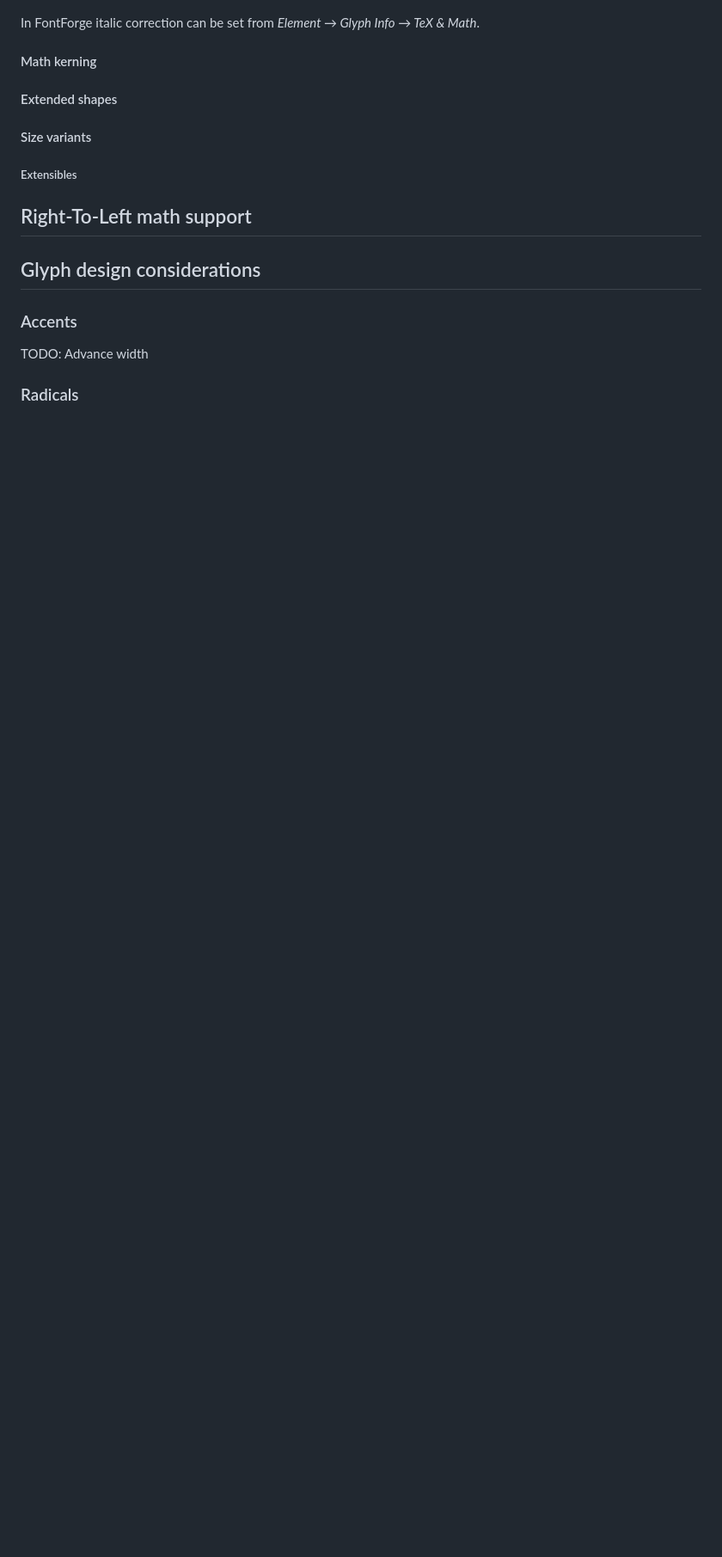
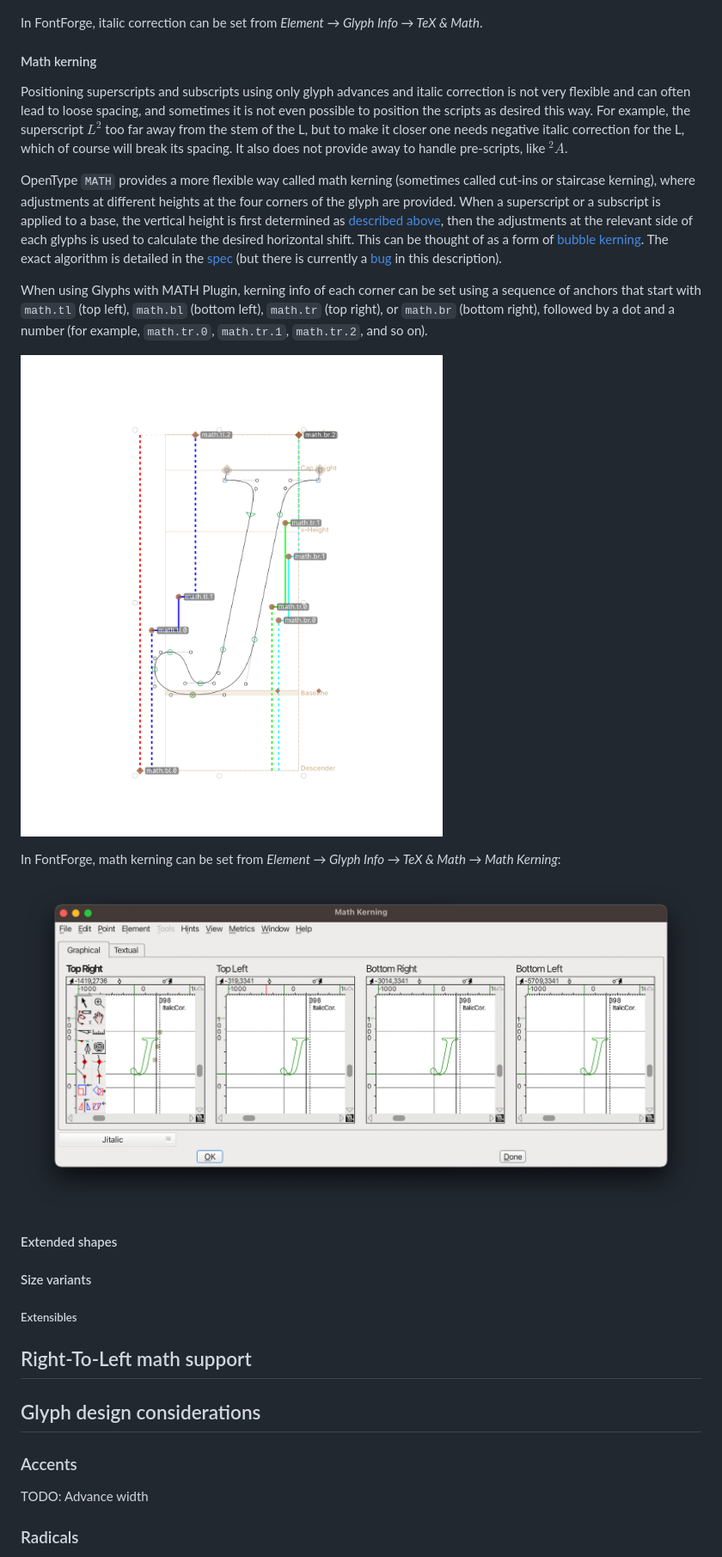
Before and after one commit to notofonts/math, a Markdown page: documentation/building-math-fonts/index.md, the part around the change printed below. Shown: that part at 86% size. Drawn GitHub-style; pictures changed too: documentation/building-math-fonts/fontforge-mathkern.png (added), documentation/building-math-fonts/glyphs-mathkern.png (added); blank space fills up the shorter version.

Commit message:
MathKern

```diff
--- a/documentation/building-math-fonts/index.md
+++ b/documentation/building-math-fonts/index.md
@@ -321,9 +321,20 @@ When using Glyphs with MATH Plugin, the italic correction can be set by adding a
 
 ![Glyphs italic correction anchor](./glyphs-ic.png)
 
-In FontForge italic correction can be set from _Element → Glyph Info → TeX & Math_.
+In FontForge, italic correction can be set from _Element → Glyph Info → TeX & Math_.
 
 #### Math kerning
+Positioning superscripts and subscripts using only glyph advances and italic correction is not very flexible and can often lead to loose spacing, and sometimes it is not even possible to position the scripts as desired this way. For example, the superscript $L^2$ too far away from the stem of the L, but to make it closer one needs negative italic correction for the L, which of course will break its spacing. It also does not provide away to handle pre-scripts, like ${}^2A$.
+
+OpenType `MATH` provides a more flexible way called math kerning (sometimes called cut-ins or staircase kerning), where adjustments at different heights at the four corners of the glyph are provided. When a superscript or a subscript is applied to a base, the vertical height is first determined as [described above](subscriptshiftdown-subscripttopmax-subscriptbaselinedropmin), then the adjustments at the relevant side of each glyphs is used to calculate the desired horizontal shift. This can be thought of as a form of [bubble kerning](https://tosche.net/non-fonts/bubblekern). The exact algorithm is detailed in the [spec](https://learn.microsoft.com/en-us/typography/opentype/spec/math#mathkerninfo-table) (but there is currently a [bug](https://github.com/MicrosoftDocs/typography-issues/issues/1147) in this description).
+
+When using Glyphs with MATH Plugin, kerning info of each corner can be set using a sequence of anchors that start with `math.tl` (top left), `math.bl` (bottom left), `math.tr` (top right), or `math.br` (bottom right), followed by a dot and a number (for example, `math.tr.0`, `math.tr.1`, `math.tr.2`, and so on).
+
+![Glyphs math kerning anchors](./glyphs-mathkern.png)
+
+In FontForge, math kerning can be set from _Element → Glyph Info → TeX & Math → Math Kerning_:
+
+![FontForge math kerning window](./fontforge-mathkern.png)
 
 #### Extended shapes
 
```
Also changed, not shown: other parts of documentation/building-math-fonts/index.md (+2 -2 lines).
